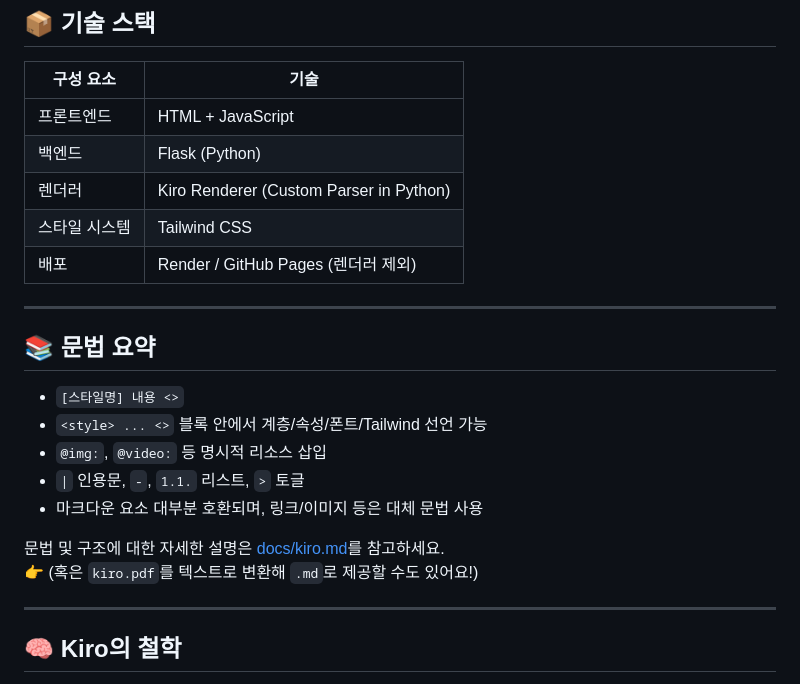
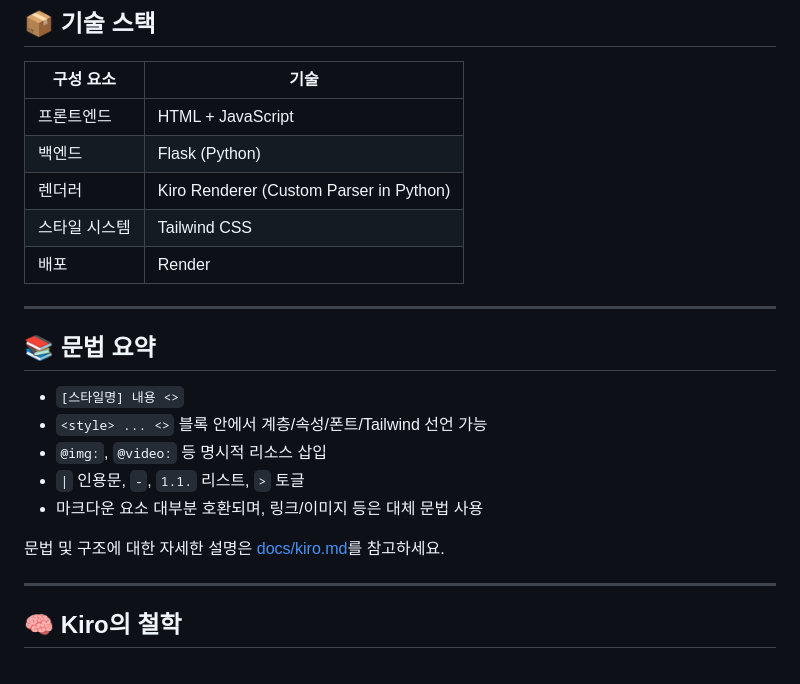
Before and after one commit to myhappydays/kiro-ground, a Markdown page: README.md, the part around the change. GitHub-like rendering.

Commit message:
README.md 업데이트

```diff
--- a/README.md
+++ b/README.md
@@ -35,7 +35,7 @@ Kiro는 마크다운의 장점을 계승하면서도, **문서의 시각적 구
 | 백엔드 | Flask (Python) |
 | 렌더러 | Kiro Renderer (Custom Parser in Python) |
 | 스타일 시스템 | Tailwind CSS |
-| 배포 | Render / GitHub Pages (렌더러 제외) |
+| 배포 | Render |
 
 ---
 
@@ -48,7 +48,6 @@ Kiro는 마크다운의 장점을 계승하면서도, **문서의 시각적 구
 - 마크다운 요소 대부분 호환되며, 링크/이미지 등은 대체 문법 사용
 
 문법 및 구조에 대한 자세한 설명은 [docs/kiro.md]()를 참고하세요.
-👉 (혹은 `kiro.pdf`를 텍스트로 변환해 `.md`로 제공할 수도 있어요!)
 
 ---
 
```
